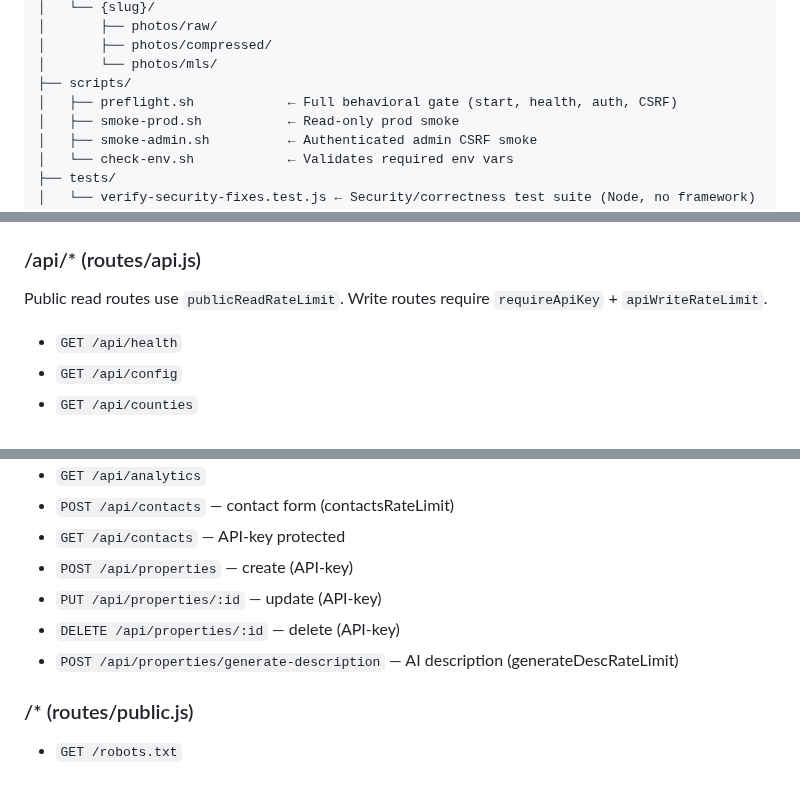
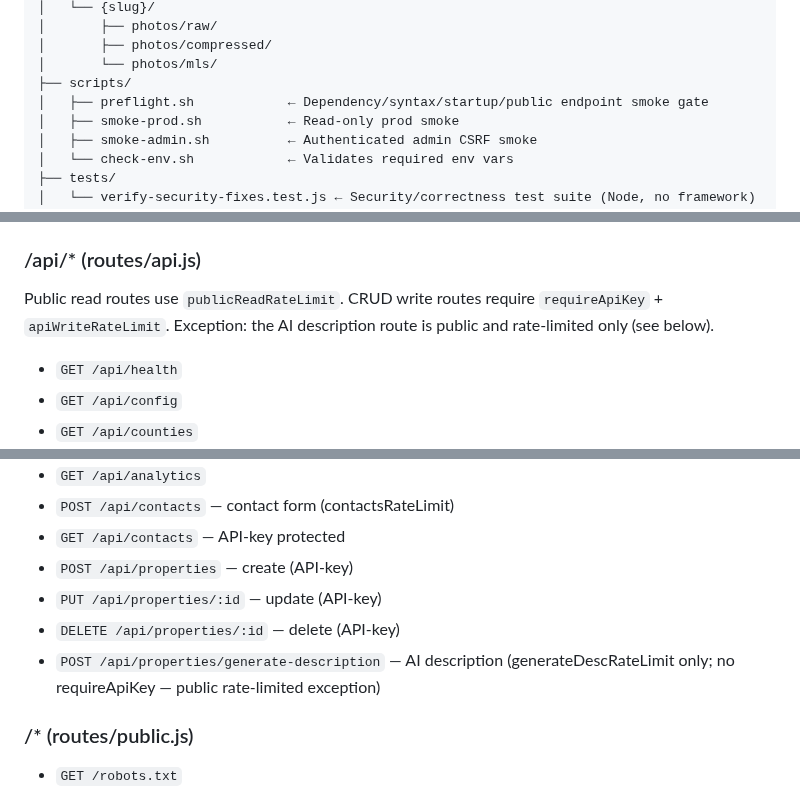
Before and after one commit to malickland-304/wv-property-intelligence, a Markdown page: ARCHITECTURE.md, 3 parts joined by grey strips. Rendered like a GitHub page.

```diff
--- a/ARCHITECTURE.md
+++ b/ARCHITECTURE.md
@@ -81,7 +81,7 @@ wv-property-intelligence/
 │       ├── photos/compressed/
 │       └── photos/mls/
 ├── scripts/
-│   ├── preflight.sh            ← Full behavioral gate (start, health, auth, CSRF)
+│   ├── preflight.sh            ← Dependency/syntax/startup/public endpoint smoke gate
 │   ├── smoke-prod.sh           ← Read-only prod smoke
 │   ├── smoke-admin.sh          ← Authenticated admin CSRF smoke
 │   └── check-env.sh            ← Validates required env vars
@@ -137,7 +137,7 @@ Most routes require `requireAuth`. Exceptions: `/admin/login` (GET/POST) and `/a
 - `POST /admin/ai/:id` — generate AI marketing content
 
 ### /api/* (routes/api.js)
-Public read routes use `publicReadRateLimit`. Write routes require `requireApiKey` + `apiWriteRateLimit`.
+Public read routes use `publicReadRateLimit`. CRUD write routes require `requireApiKey` + `apiWriteRateLimit`. Exception: the AI description route is public and rate-limited only (see below).
 - `GET /api/health`
 - `GET /api/config`
 - `GET /api/counties`
@@ -149,7 +149,7 @@ Public read routes use `publicReadRateLimit`. Write routes require `requireApiKe
 - `POST /api/properties` — create (API-key)
 - `PUT /api/properties/:id` — update (API-key)
 - `DELETE /api/properties/:id` — delete (API-key)
-- `POST /api/properties/generate-description` — AI description (generateDescRateLimit)
+- `POST /api/properties/generate-description` — AI description (generateDescRateLimit only; no requireApiKey — public rate-limited exception)
 
 ### /* (routes/public.js)
 - `GET /robots.txt`
```
Also changed, not shown: AGENTS.md (+1 -1 lines), WORK_LOG.md (+30 -0 lines).
